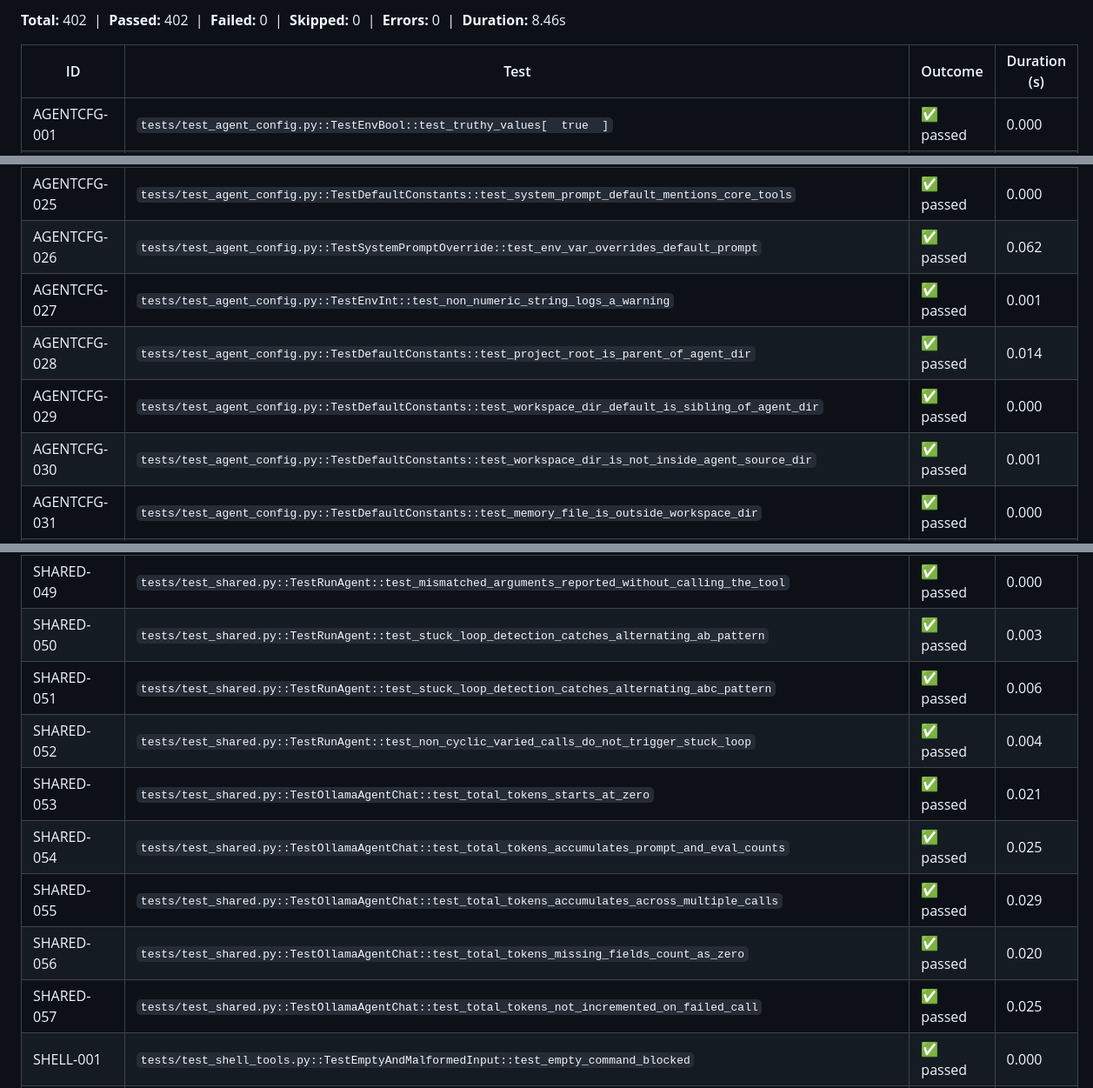
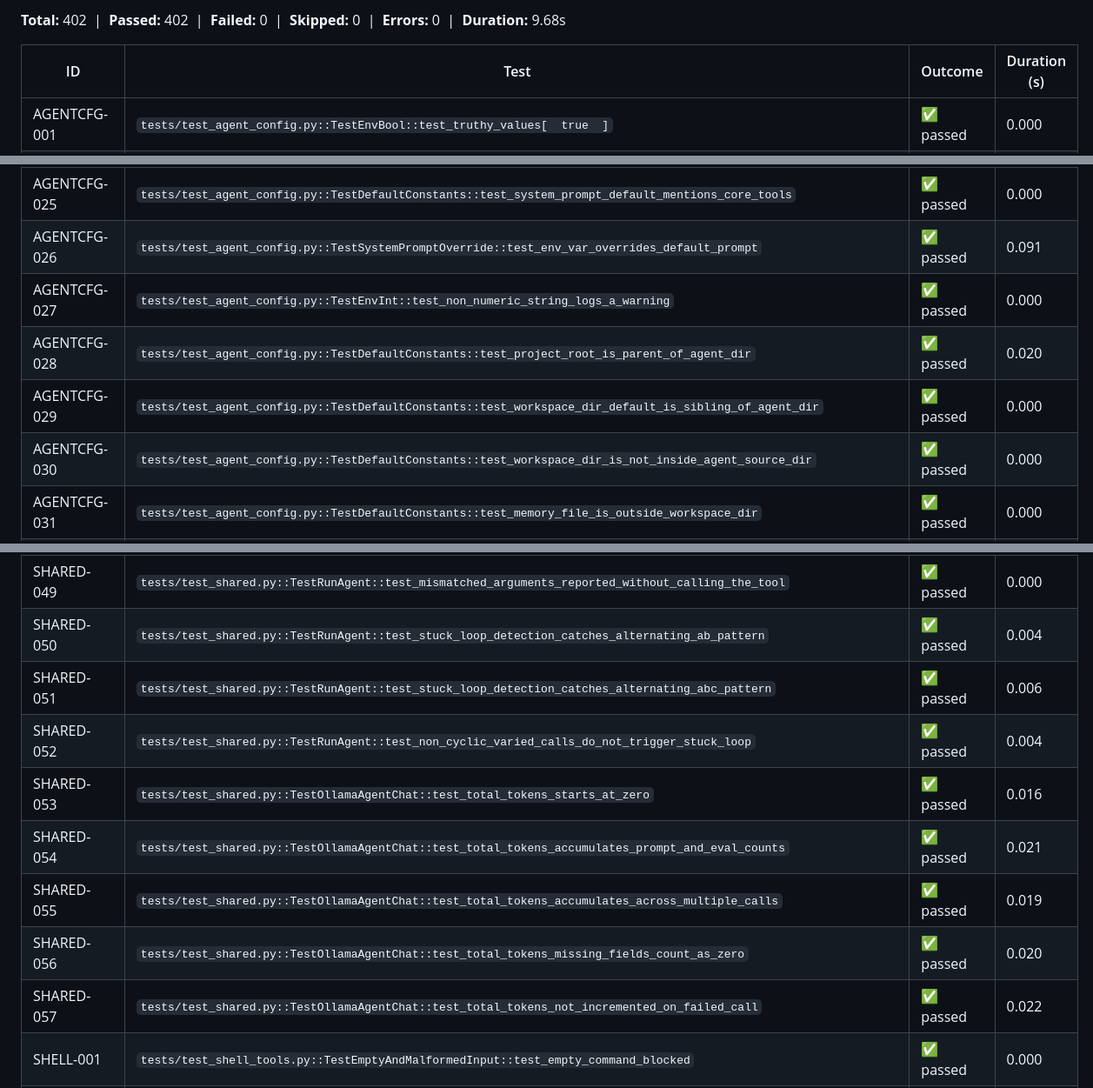
Before and after one commit to mohamed-soubhi/MSA_AI_agent, a Markdown page: doc/test_report.md, 3 parts joined by grey strips. Shown at 87% size. Rendered like a GitHub page.

```diff
--- a/doc/test_report.md
+++ b/doc/test_report.md
@@ -4,5 +4,5 @@ Generated: 2026-08-17 05:48:08
 
-**Total:** 402 &nbsp;|&nbsp; **Passed:** 402 &nbsp;|&nbsp; **Failed:** 0 &nbsp;|&nbsp; **Skipped:** 0 &nbsp;|&nbsp; **Errors:** 0 &nbsp;|&nbsp; **Duration:** 8.46s
+**Total:** 402 &nbsp;|&nbsp; **Passed:** 402 &nbsp;|&nbsp; **Failed:** 0 &nbsp;|&nbsp; **Skipped:** 0 &nbsp;|&nbsp; **Errors:** 0 &nbsp;|&nbsp; **Duration:** 9.68s
 
 | ID | Test | Outcome | Duration (s) |
 |---|---|---|---|
@@ -45,11 +45,11 @@ Generated: 2026-08-17 05:48:08
 | AGENTCFG-023 | `tests/test_agent_config.py::TestDefaultConstants::test_auto_mode_default` | ✅ passed | 0.000 |
 | AGENTCFG-024 | `tests/test_agent_config.py::TestDefaultConstants::test_memory_defaults` | ✅ passed | 0.000 |
 | AGENTCFG-025 | `tests/test_agent_config.py::TestDefaultConstants::test_system_prompt_default_mentions_core_tools` | ✅ passed | 0.000 |
-| AGENTCFG-026 | `tests/test_agent_config.py::TestSystemPromptOverride::test_env_var_overrides_default_prompt` | ✅ passed | 0.062 |
-| AGENTCFG-027 | `tests/test_agent_config.py::TestEnvInt::test_non_numeric_string_logs_a_warning` | ✅ passed | 0.001 |
-| AGENTCFG-028 | `tests/test_agent_config.py::TestDefaultConstants::test_project_root_is_parent_of_agent_dir` | ✅ passed | 0.014 |
+| AGENTCFG-026 | `tests/test_agent_config.py::TestSystemPromptOverride::test_env_var_overrides_default_prompt` | ✅ passed | 0.091 |
+| AGENTCFG-027 | `tests/test_agent_config.py::TestEnvInt::test_non_numeric_string_logs_a_warning` | ✅ passed | 0.000 |
+| AGENTCFG-028 | `tests/test_agent_config.py::TestDefaultConstants::test_project_root_is_parent_of_agent_dir` | ✅ passed | 0.020 |
 | AGENTCFG-029 | `tests/test_agent_config.py::TestDefaultConstants::test_workspace_dir_default_is_sibling_of_agent_dir` | ✅ passed | 0.000 |
-| AGENTCFG-030 | `tests/test_agent_config.py::TestDefaultConstants::test_workspace_dir_is_not_inside_agent_source_dir` | ✅ passed | 0.001 |
+| AGENTCFG-030 | `tests/test_agent_config.py::TestDefaultConstants::test_workspace_dir_is_not_inside_agent_source_dir` | ✅ passed | 0.000 |
 | AGENTCFG-031 | `tests/test_agent_config.py::TestDefaultConstants::test_memory_file_is_outside_workspace_dir` | ✅ passed | 0.000 |
 | AUTORUN-001 | `tests/test_auto_runner.py::TestGeneratePlan::test_passes_tools_none_during_planning` | ✅ passed | 0.000 |
 | AUTORUN-002 | `tests/test_auto_runner.py::TestGeneratePlan::test_returns_model_plan_text` | ✅ passed | 0.000 |
@@ -353,14 +353,14 @@ Generated: 2026-08-17 05:48:08
 | SHARED-047 | `tests/test_shared.py::TestValidateArguments::test_error_message_lists_expected_and_given_params` | ✅ passed | 0.000 |
 | SHARED-048 | `tests/test_shared.py::TestValidateArguments::test_no_argument_function_accepts_empty_dict` | ✅ passed | 0.000 |
 | SHARED-049 | `tests/test_shared.py::TestRunAgent::test_mismatched_arguments_reported_without_calling_the_tool` | ✅ passed | 0.000 |
-| SHARED-050 | `tests/test_shared.py::TestRunAgent::test_stuck_loop_detection_catches_alternating_ab_pattern` | ✅ passed | 0.003 |
+| SHARED-050 | `tests/test_shared.py::TestRunAgent::test_stuck_loop_detection_catches_alternating_ab_pattern` | ✅ passed | 0.004 |
 | SHARED-051 | `tests/test_shared.py::TestRunAgent::test_stuck_loop_detection_catches_alternating_abc_pattern` | ✅ passed | 0.006 |
 | SHARED-052 | `tests/test_shared.py::TestRunAgent::test_non_cyclic_varied_calls_do_not_trigger_stuck_loop` | ✅ passed | 0.004 |
-| SHARED-053 | `tests/test_shared.py::TestOllamaAgentChat::test_total_tokens_starts_at_zero` | ✅ passed | 0.021 |
-| SHARED-054 | `tests/test_shared.py::TestOllamaAgentChat::test_total_tokens_accumulates_prompt_and_eval_counts` | ✅ passed | 0.025 |
-| SHARED-055 | `tests/test_shared.py::TestOllamaAgentChat::test_total_tokens_accumulates_across_multiple_calls` | ✅ passed | 0.029 |
+| SHARED-053 | `tests/test_shared.py::TestOllamaAgentChat::test_total_tokens_starts_at_zero` | ✅ passed | 0.016 |
+| SHARED-054 | `tests/test_shared.py::TestOllamaAgentChat::test_total_tokens_accumulates_prompt_and_eval_counts` | ✅ passed | 0.021 |
+| SHARED-055 | `tests/test_shared.py::TestOllamaAgentChat::test_total_tokens_accumulates_across_multiple_calls` | ✅ passed | 0.019 |
 | SHARED-056 | `tests/test_shared.py::TestOllamaAgentChat::test_total_tokens_missing_fields_count_as_zero` | ✅ passed | 0.020 |
-| SHARED-057 | `tests/test_shared.py::TestOllamaAgentChat::test_total_tokens_not_incremented_on_failed_call` | ✅ passed | 0.025 |
+| SHARED-057 | `tests/test_shared.py::TestOllamaAgentChat::test_total_tokens_not_incremented_on_failed_call` | ✅ passed | 0.022 |
 | SHELL-001 | `tests/test_shell_tools.py::TestEmptyAndMalformedInput::test_empty_command_blocked` | ✅ passed | 0.000 |
 | SHELL-002 | `tests/test_shell_tools.py::TestEmptyAndMalformedInput::test_whitespace_only_command_blocked` | ✅ passed | 0.000 |
 | SHELL-003 | `tests/test_shell_tools.py::TestEmptyAndMalformedInput::test_unbalanced_quotes_blocked_not_raised` | ✅ passed | 0.000 |
```
Also changed, not shown: other parts of doc/test_report.md (+117 -117 lines).
